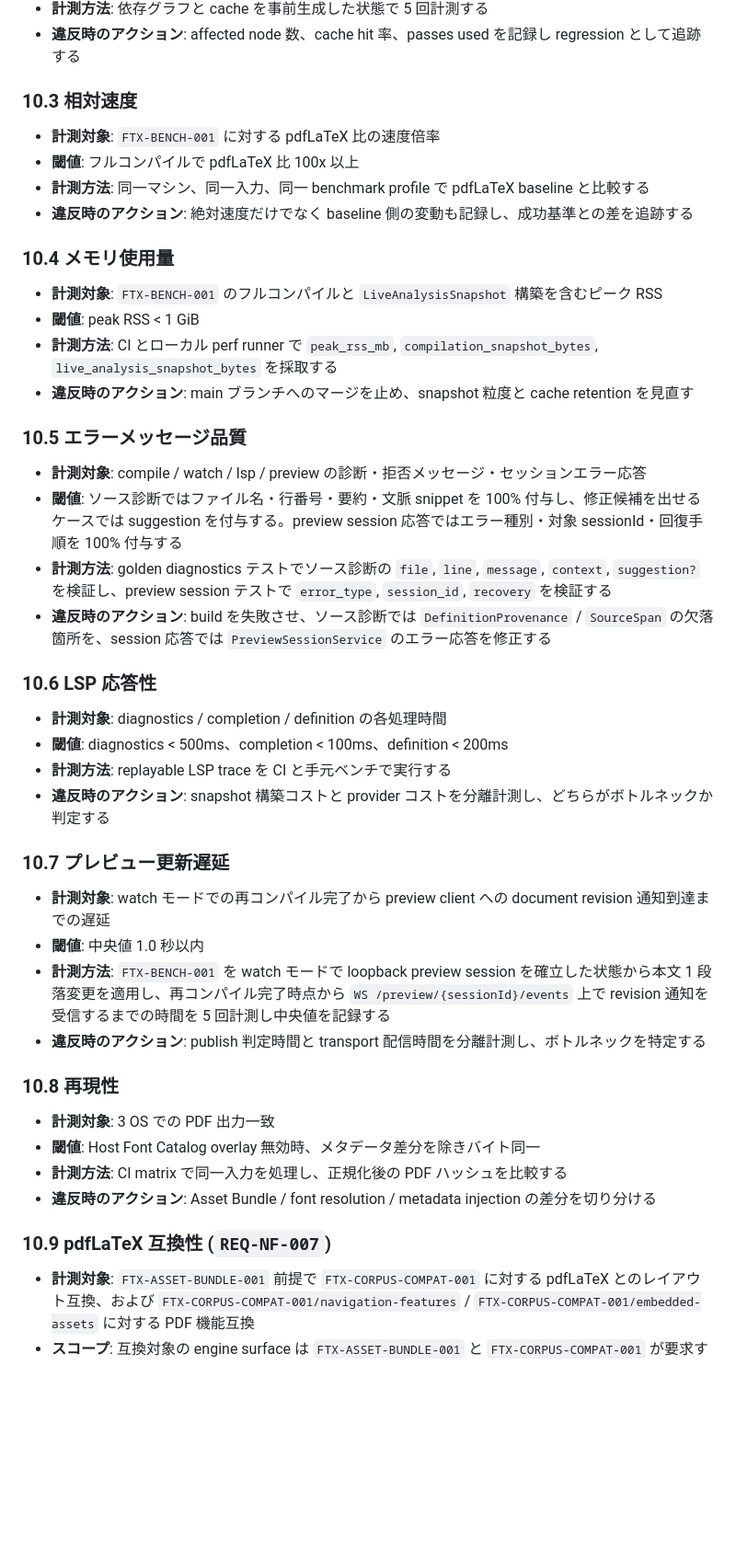
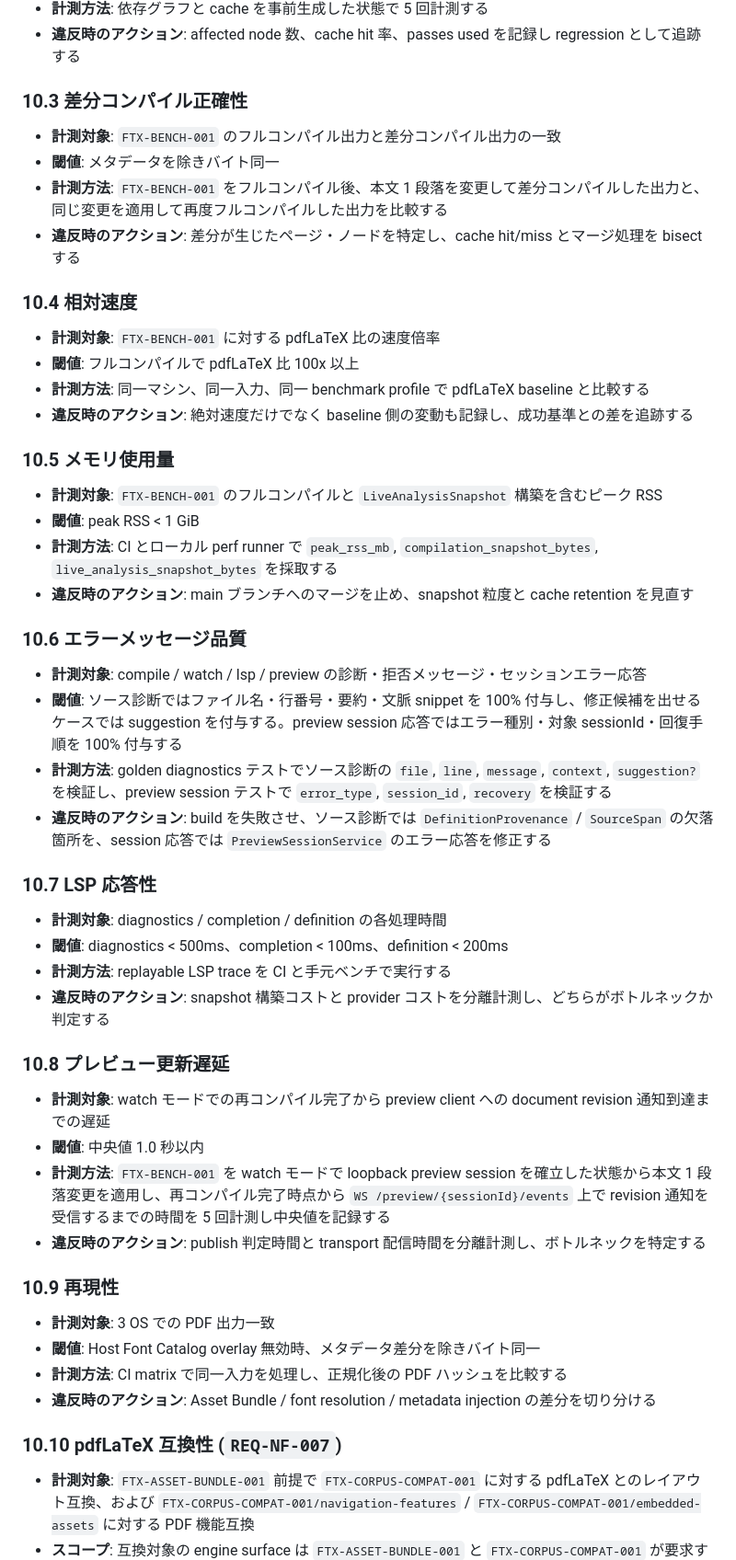
Before and after one commit to RK0429/ferritex, a Markdown page: docs/architecture.md, the part around one of its changes. Shown at 92% size. GitHub-like rendering; blank space fills up the shorter version.

```diff
--- a/docs/architecture.md
+++ b/docs/architecture.md
@@ -361,49 +365,56 @@ runtime path のトップレベル crate はレイヤ境界として使い、`fe
 - **計測方法**: 依存グラフと cache を事前生成した状態で 5 回計測する
 - **違反時のアクション**: affected node 数、cache hit 率、passes used を記録し regression として追跡する
 
-### 10.3 相対速度
+### 10.3 差分コンパイル正確性
+
+- **計測対象**: `FTX-BENCH-001` のフルコンパイル出力と差分コンパイル出力の一致
+- **閾値**: メタデータを除きバイト同一
+- **計測方法**: `FTX-BENCH-001` をフルコンパイル後、本文 1 段落を変更して差分コンパイルした出力と、同じ変更を適用して再度フルコンパイルした出力を比較する
+- **違反時のアクション**: 差分が生じたページ・ノードを特定し、cache hit/miss とマージ処理を bisect する
+
+### 10.4 相対速度
 
 - **計測対象**: `FTX-BENCH-001` に対する pdfLaTeX 比の速度倍率
 - **閾値**: フルコンパイルで pdfLaTeX 比 100x 以上
 - **計測方法**: 同一マシン、同一入力、同一 benchmark profile で pdfLaTeX baseline と比較する
 - **違反時のアクション**: 絶対速度だけでなく baseline 側の変動も記録し、成功基準との差を追跡する
 
-### 10.4 メモリ使用量
+### 10.5 メモリ使用量
 
 - **計測対象**: `FTX-BENCH-001` のフルコンパイルと `LiveAnalysisSnapshot` 構築を含むピーク RSS
 - **閾値**: peak RSS < 1 GiB
 - **計測方法**: CI とローカル perf runner で `peak_rss_mb`, `compilation_snapshot_bytes`, `live_analysis_snapshot_bytes` を採取する
 - **違反時のアクション**: main ブランチへのマージを止め、snapshot 粒度と cache retention を見直す
 
-### 10.5 エラーメッセージ品質
+### 10.6 エラーメッセージ品質
 
 - **計測対象**: compile / watch / lsp / preview の診断・拒否メッセージ・セッションエラー応答
 - **閾値**: ソース診断ではファイル名・行番号・要約・文脈 snippet を 100% 付与し、修正候補を出せるケースでは suggestion を付与する。preview session 応答ではエラー種別・対象 sessionId・回復手順を 100% 付与する
 - **計測方法**: golden diagnostics テストでソース診断の `file`, `line`, `message`, `context`, `suggestion?` を検証し、preview session テストで `error_type`, `session_id`, `recovery` を検証する
 - **違反時のアクション**: build を失敗させ、ソース診断では `DefinitionProvenance` / `SourceSpan` の欠落箇所を、session 応答では `PreviewSessionService` のエラー応答を修正する
 
-### 10.6 LSP 応答性
+### 10.7 LSP 応答性
 
 - **計測対象**: diagnostics / completion / definition の各処理時間
 - **閾値**: diagnostics < 500ms、completion < 100ms、definition < 200ms
 - **計測方法**: replayable LSP trace を CI と手元ベンチで実行する
 - **違反時のアクション**: snapshot 構築コストと provider コストを分離計測し、どちらがボトルネックか判定する
 
-### 10.7 プレビュー更新遅延
+### 10.8 プレビュー更新遅延
 
 - **計測対象**: watch モードでの再コンパイル完了から preview client への document revision 通知到達までの遅延
 - **閾値**: 中央値 1.0 秒以内
 - **計測方法**: `FTX-BENCH-001` を watch モードで loopback preview session を確立した状態から本文 1 段落変更を適用し、再コンパイル完了時点から `WS /preview/{sessionId}/events` 上で revision 通知を受信するまでの時間を 5 回計測し中央値を記録する
 - **違反時のアクション**: publish 判定時間と transport 配信時間を分離計測し、ボトルネックを特定する
 
-### 10.8 再現性
+### 10.9 再現性
 
 - **計測対象**: 3 OS での PDF 出力一致
 - **閾値**: Host Font Catalog overlay 無効時、メタデータ差分を除きバイト同一
 - **計測方法**: CI matrix で同一入力を処理し、正規化後の PDF ハッシュを比較する
 - **違反時のアクション**: Asset Bundle / font resolution / metadata injection の差分を切り分ける
 
-### 10.9 pdfLaTeX 互換性 (`REQ-NF-007`)
+### 10.10 pdfLaTeX 互換性 (`REQ-NF-007`)
 
 - **計測対象**: `FTX-ASSET-BUNDLE-001` 前提で `FTX-CORPUS-COMPAT-001` に対する pdfLaTeX とのレイアウト互換、および `FTX-CORPUS-COMPAT-001/navigation-features` / `FTX-CORPUS-COMPAT-001/embedded-assets` に対する PDF 機能互換
 - **スコープ**: 互換対象の engine surface は `FTX-ASSET-BUNDLE-001` と `FTX-CORPUS-COMPAT-001` が要求する e-TeX および package-facing pdfTeX 拡張プリミティブに限定し、XeTeX 固有プリミティブは v1 の対象外とする
```
Also changed, not shown: other parts of docs/architecture.md (+15 -4 lines), docs/domain_model.md (+16 -2 lines), docs/requirements.md (+4 -2 lines).
